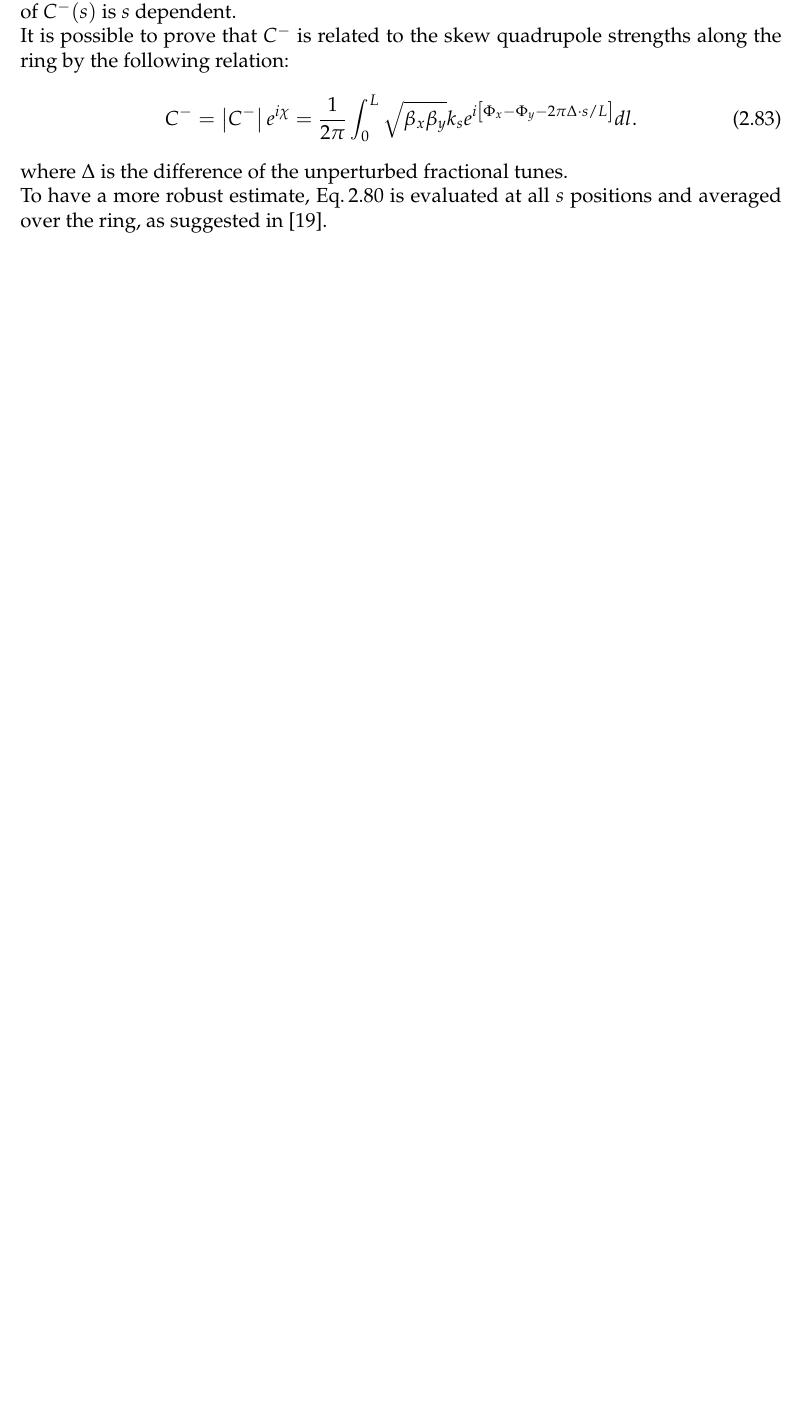
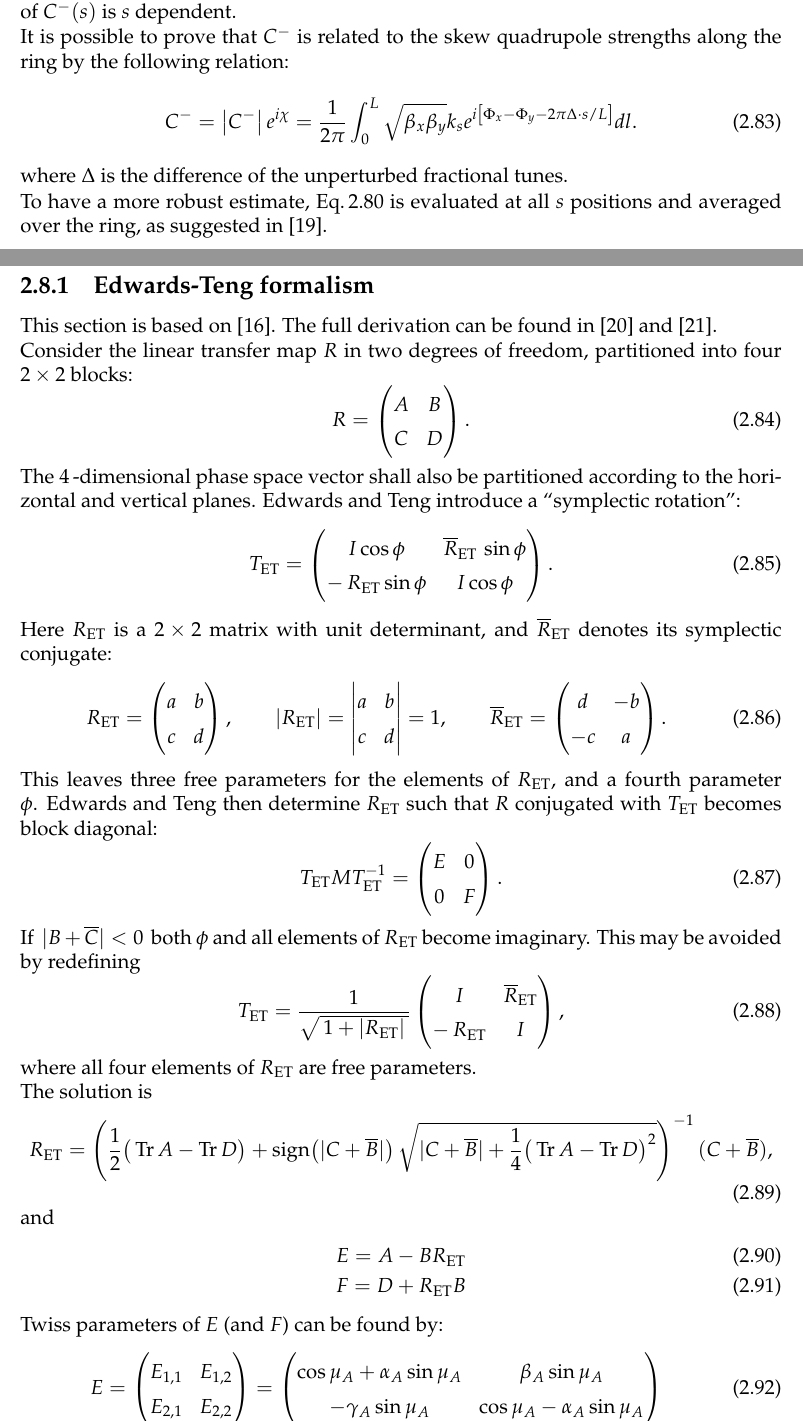
Before and after one commit to xsuite/xsuite, a LaTeX thesis (docs/physics_manual/physics_man.tex, which reads docs/physics_manual/xtrack.tex): part of page 44 of 173 before the commit and two parts of pages 44 and 45 of 175 after it, the two joined at a grey line, cut so that both start at the same text, the shorter picture padded with empty space. Compiled offline with pdfLaTeX.

Commit message:
Update manual

```diff
--- a/docs/physics_manual/xtrack.tex
+++ b/docs/physics_manual/xtrack.tex
@@ -2071,3 +2071,100 @@ where $\Delta$ is the difference of the unperturbed fractional tunes.
 To have a more robust estimate, Eq.\,\ref{eq:cmin} is evaluated at all $s$ positions
 and averaged over the ring, as suggested in \cite{tobias_coupling_note}.
 
+\subsection{Edwards-Teng formalism}
+
+This section is based on \cite{mad8phys}. The full derivation can be found in
+\cite{laurent_coupling_1} and \cite{laurent_coupling_2}.
+
+Consider the linear transfer map $R$ in two degrees of freedom, partitioned into four $2\times2$ blocks:
+\begin{equation}
+R=
+\begin{pmatrix}
+A & B\\
+C & D
+\end{pmatrix}.
+\end{equation}
+
+The 4\,-dimensional phase space vector shall also be partitioned according
+to the horizontal and vertical planes. Edwards and Teng introduce a
+``symplectic rotation'':
+\begin{equation}
+T_\text{ET}=
+\begin{pmatrix}
+I\cos\phi & \overline{R}_\text{ET}\,\sin\phi\\
+-\,R_\text{ET}\sin\phi & I\cos\phi
+\end{pmatrix}.
+\end{equation}
+
+Here $R_\text{ET}$ is a $2 \times 2$ matrix with unit determinant,
+and $\overline{R}_\text{ET}$ denotes its symplectic conjugate:
+\begin{equation}
+R_\text{ET}=
+\begin{pmatrix}
+a & b\\
+c & d
+\end{pmatrix},
+\qquad
+|R_\text{ET}|=
+\left|
+\begin{matrix}
+a & b\\
+c & d
+\end{matrix}
+\right|
+=1,
+\qquad
+\overline{R}_\text{ET}=
+\begin{pmatrix}
+d & -b\\
+-c & a
+\end{pmatrix}.
+\end{equation}
+
+This leaves three free parameters for the elements of $R_\text{ET}$, and a fourth parameter $\phi$.
+Edwards and Teng then determine $R_\text{ET}$ such that $R$ conjugated with $T_\text{ET}$ becomes block diagonal:
+\begin{equation}
+T_\text{ET}MT_\text{ET}^{-1}=
+\begin{pmatrix}
+E & 0\\
+0 & F
+\end{pmatrix}.
+\end{equation}
+
+If $\,|B+\overline{C}|<0\,$ both $\phi$ and all elements of $R_\text{ET}$ become imaginary. This may be avoided by redefining
+\begin{equation}
+T_\text{ET}=\frac{1}{\sqrt{\,1+|R_\text{ET}|\,}}
+\begin{pmatrix}
+I & \overline{R}_\text{ET}\\
+-\,R_\text{ET} & I
+\end{pmatrix},
+\end{equation}
+where all four elements of $R_\text{ET}$ are free parameters.
+
+The solution is
+\begin{equation}
+R_\text{ET}=\Bigg(
+\frac{1}{2}\big(\operatorname{Tr}A-\operatorname{Tr}D\big)
++\operatorname{sign}\!\big(|C+\overline{B}|\big)\,
+\sqrt{|C+\overline{B}|+\frac{1}{4}\big(\operatorname{Tr}A-\operatorname{Tr}D\big)^2}
+\Bigg)^{-1}\,(C+\overline{B}),
+\end{equation}
+and
+\begin{align}
+E=A-BR_\text{ET}\\
+F=D+R_\text{ET}B
+\end{align}
+
+Twiss parameters of $E$ (and $F$) can be found by:
+\begin{equation}
+E=
+\begin{pmatrix}
+E_{1,1} & E_{1,2}\\
+E_{2,1} & E_{2,2}
+\end{pmatrix}
+=
+\begin{pmatrix}
+\cos\mu_A + \alpha_A \sin\mu_A & \beta_A \sin\mu_A\\
+-\gamma_A \sin\mu_A & \cos\mu_A - \alpha_A \sin\mu_A
+\end{pmatrix}
+\end{equation}
```
Also changed, not shown: docs/physics_manual/bibliography.bib (+12 -0 lines), docs/physics_manual/physics_man.pdf, docs/physics_manual/xtrack.tex (13 more changed lines).
